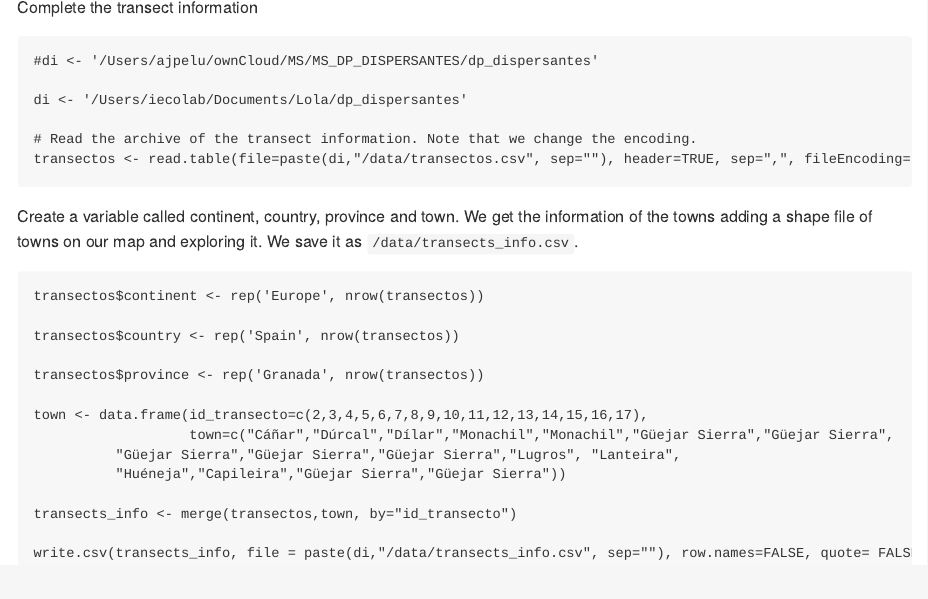
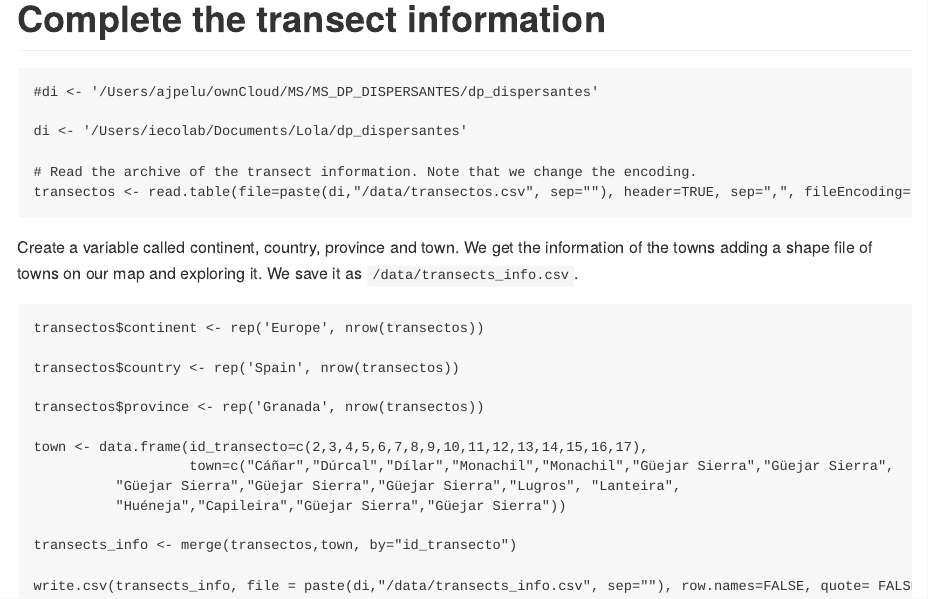
Before and after one commit to ajpelu/dp_dispersantes, an R Markdown document (script/transecto_info.Rmd): the page in a window 1100 px wide, from its top. The pictures show the output file script/transecto_info.md that the author committed with the source, drawn offline in the style of GitHub.

Commit message:
Put the tittle bigger

````diff
--- a/script/transecto_info.Rmd
+++ b/script/transecto_info.Rmd
@@ -3,7 +3,7 @@ title: "transectos_info"
 output: md_document
 ---
 
-Complete the transect information
+# Complete the transect information
 
 ```{r}
 #di <- '/Users/ajpelu/ownCloud/MS/MS_DP_DISPERSANTES/dp_dispersantes'
````
Also changed, not shown: script/transecto_info.md.
